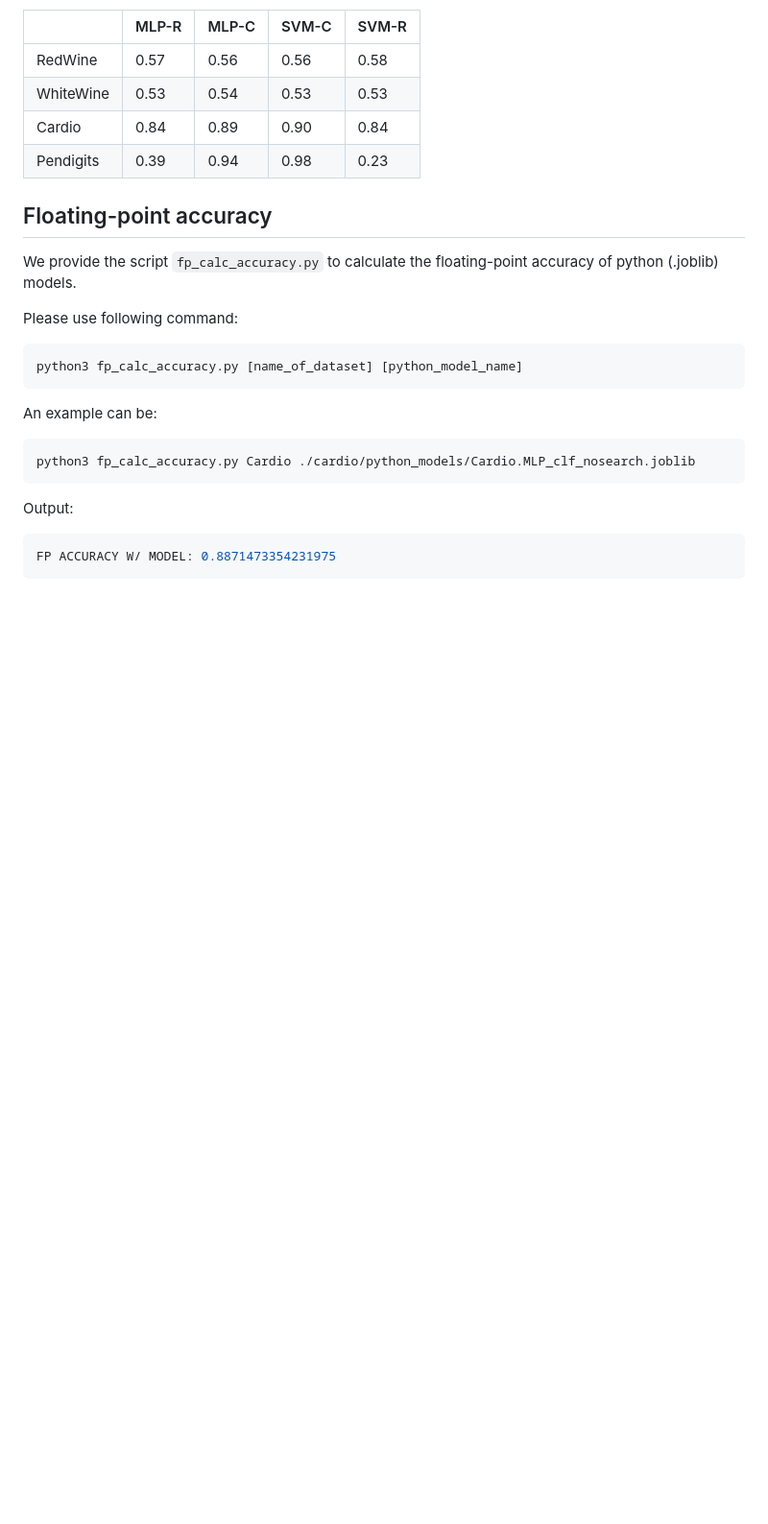
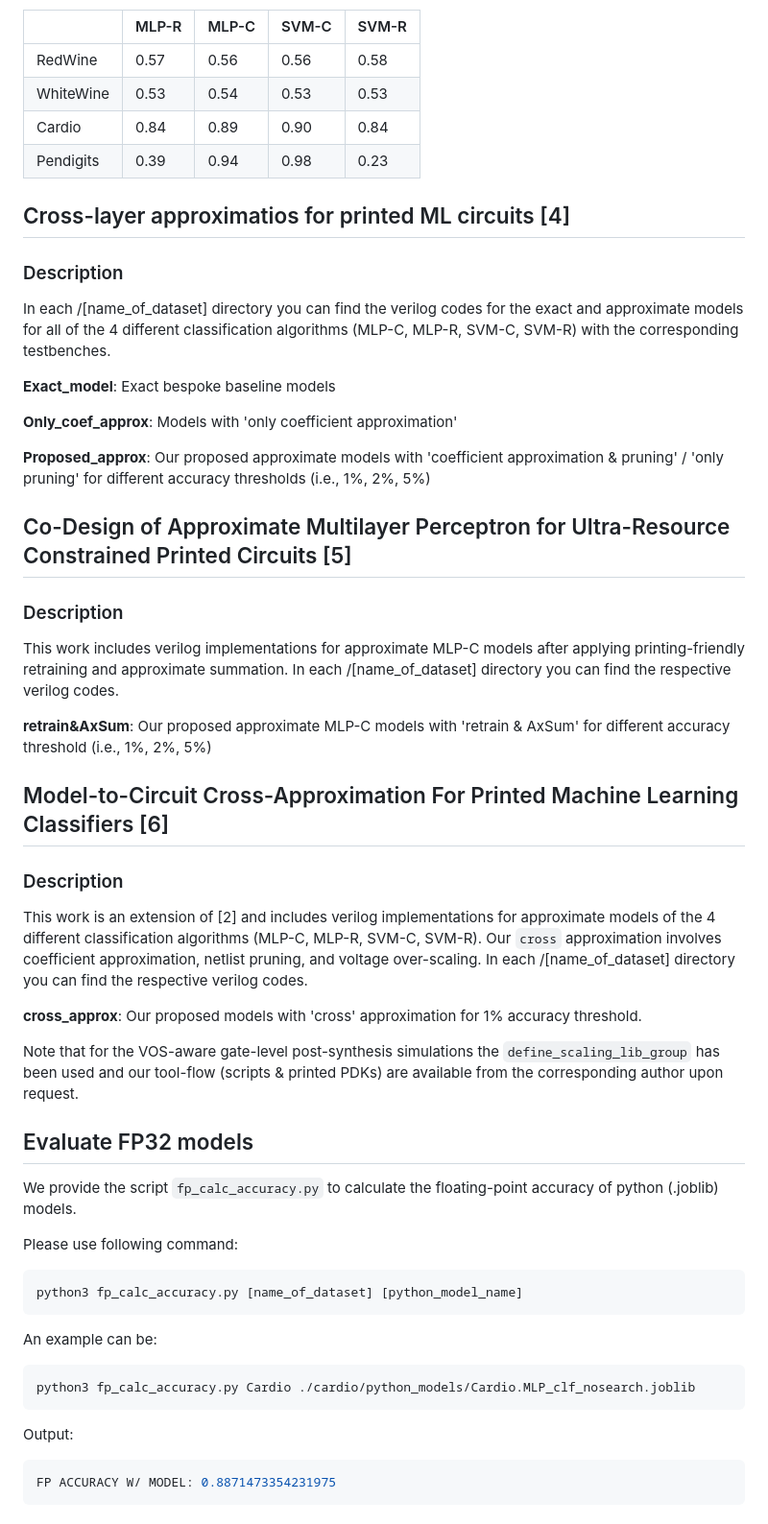
Before and after one commit to garmeniakos/Ax-Printed-ML-Classifiers, a Markdown page: README.md, the part around the change printed below. Shown: that part at 96% size. GitHub-like rendering; blank space fills up the shorter version.

```diff
--- a/README.md
+++ b/README.md
@@ -47,7 +33,42 @@ In the following table the floating-point accuracy of the 4 different classifica
 | Pendigits  | 0.39     | 0.94     |  0.98    |  0.23 |
 
 
-## Floating-point accuracy
+## Cross-layer approximatios for printed ML circuits [4]
+
+
+### Description
+In each /[name_of_dataset] directory you can find the verilog codes for the exact and approximate models for all of the 4 different classification algorithms (MLP-C, MLP-R, SVM-C, SVM-R) with the corresponding testbenches.
+
+**Exact_model**: Exact bespoke baseline models
+
+**Only_coef_approx**: Models with 'only coefficient approximation'
+
+**Proposed_approx**: Our proposed approximate models with 'coefficient approximation & pruning' / 'only pruning' for different accuracy thresholds (i.e., 1%, 2%, 5%)
+
+
+
+## Co-Design of Approximate Multilayer Perceptron for Ultra-Resource Constrained Printed Circuits [5]
+
+### Description
+This work includes verilog implementations for approximate MLP-C models after applying  printing-friendly retraining and approximate summation. In each /[name_of_dataset] directory you can find the respective verilog codes.
+
+**retrain&AxSum**: Our proposed approximate MLP-C models with 'retrain & AxSum' for different accuracy threshold (i.e., 1%, 2%, 5%)
+
+
+
+## Model-to-Circuit Cross-Approximation For Printed Machine Learning Classifiers [6]
+
+### Description
+This work is an extension of [2] and includes verilog implementations for approximate models of the 4 different classification algorithms (MLP-C, MLP-R, SVM-C, SVM-R). Our `cross` approximation involves coefficient approximation, netlist pruning, and voltage over-scaling. In each /[name_of_dataset] directory you can find the respective verilog codes.
+
+**cross_approx**: Our proposed models with 'cross' approximation for 1% accuracy threshold.
+
+Note that for the VOS-aware gate-level post-synthesis simulations the `define_scaling_lib_group` has been used and our tool-flow (scripts & printed PDKs) are available from the corresponding author upon request.
+
+
+
+
+## Evaluate FP32 models
 
 We provide the script ``fp_calc_accuracy.py`` to calculate the floating-point accuracy of python (.joblib) models.
 
```
Also changed, not shown: other parts of README.md (+79 -27 lines).
